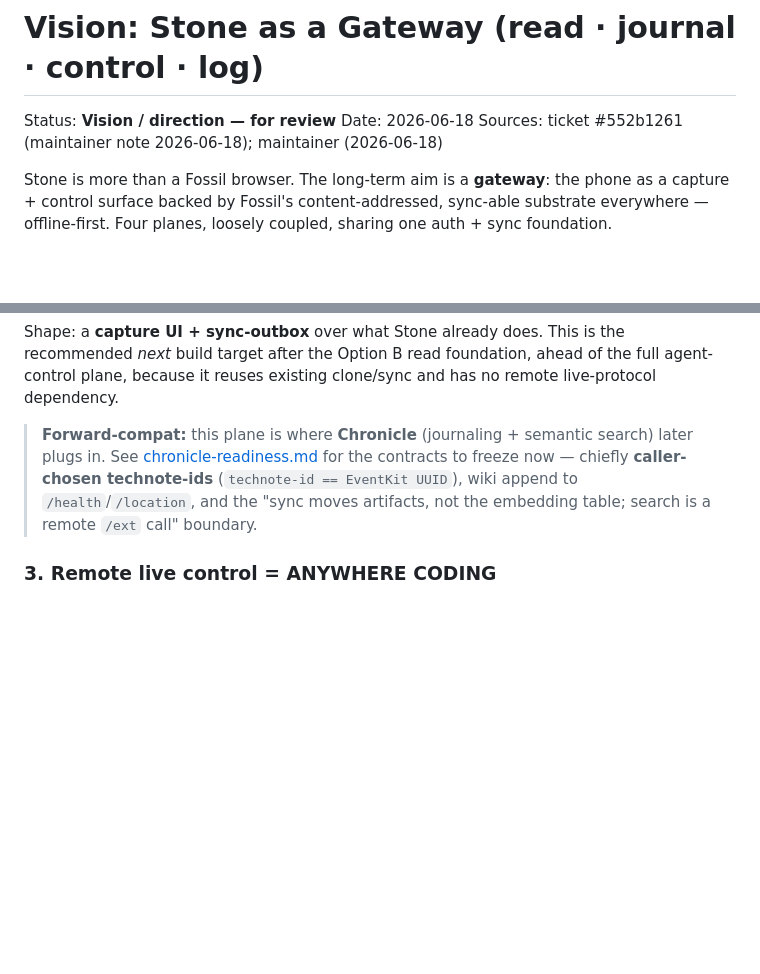
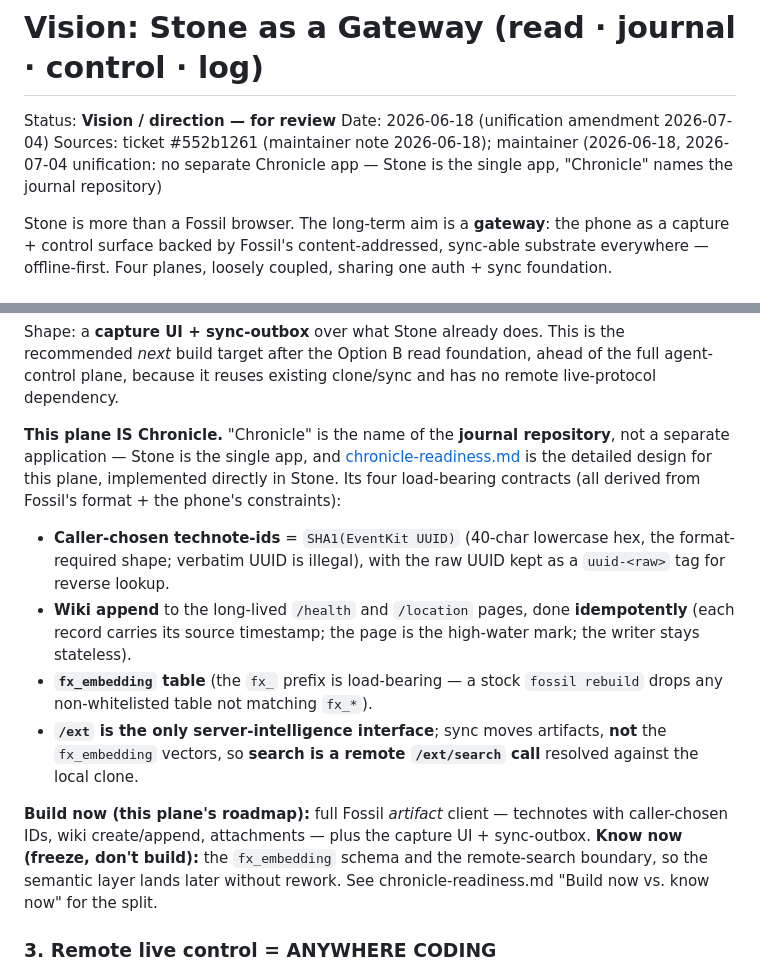
Before and after one commit to embedconsult/stone, a Markdown page: docs/design/vision-gateway.md, 2 parts joined by grey strips. Drawn GitHub-style; blank space fills up the shorter version.

```diff
--- a/docs/design/vision-gateway.md
+++ b/docs/design/vision-gateway.md
@@ -1,8 +1,10 @@
 # Vision: Stone as a Gateway (read · journal · control · log)
 
 Status: **Vision / direction — for review**
-Date: 2026-06-18
-Sources: ticket #552b1261 (maintainer note 2026-06-18); maintainer (2026-06-18)
+Date: 2026-06-18 (unification amendment 2026-07-04)
+Sources: ticket #552b1261 (maintainer note 2026-06-18); maintainer (2026-06-18,
+2026-07-04 unification: no separate Chronicle app — Stone is the single app,
+"Chronicle" names the journal repository)
 
 Stone is more than a Fossil browser. The long-term aim is a **gateway**: the
 phone as a capture + control surface backed by Fossil's content-addressed,
@@ -31,12 +33,28 @@ recommended *next* build target after the Option B read foundation, ahead of the
 full agent-control plane, because it reuses existing clone/sync and has no remote
 live-protocol dependency.
 
-> **Forward-compat:** this plane is where **Chronicle** (journaling + semantic
-> search) later plugs in. See [chronicle-readiness.md](chronicle-readiness.md)
-> for the contracts to freeze now — chiefly **caller-chosen technote-ids**
-> (`technote-id == EventKit UUID`), wiki append to `/health`/`/location`, and the
-> "sync moves artifacts, not the embedding table; search is a remote `/ext` call"
-> boundary.
+**This plane IS Chronicle.** "Chronicle" is the name of the **journal
+repository**, not a separate application — Stone is the single app, and
+[chronicle-readiness.md](chronicle-readiness.md) is the detailed design for this
+plane, implemented directly in Stone. Its four load-bearing contracts (all
+derived from Fossil's format + the phone's constraints):
+- **Caller-chosen technote-ids** = `SHA1(EventKit UUID)` (40-char lowercase hex,
+  the format-required shape; verbatim UUID is illegal), with the raw UUID kept as
+  a `uuid-<raw>` tag for reverse lookup.
+- **Wiki append** to the long-lived `/health` and `/location` pages, done
+  **idempotently** (each record carries its source timestamp; the page is the
+  high-water mark; the writer stays stateless).
+- **`fx_embedding` table** (the `fx_` prefix is load-bearing — a stock
+  `fossil rebuild` drops any non-whitelisted table not matching `fx_*`).
+- **`/ext` is the only server-intelligence interface**; sync moves artifacts,
+  **not** the `fx_embedding` vectors, so **search is a remote `/ext/search`
+  call** resolved against the local clone.
+
+**Build now (this plane's roadmap):** full Fossil *artifact* client — technotes
+with caller-chosen IDs, wiki create/append, attachments — plus the capture UI +
+sync-outbox. **Know now (freeze, don't build):** the `fx_embedding` schema and
+the remote-search boundary, so the semantic layer lands later without rework. See
+chronicle-readiness.md "Build now vs. know now" for the split.
 
 ### 3. Remote live control = ANYWHERE CODING
 The phone as cockpit for a **remote** agent (daemon + models stay server-side).
```
Also changed, not shown: other parts of docs/design/vision-gateway.md (+58 -0 lines), docs/design/chronicle-readiness.md (+26 -8 lines).
